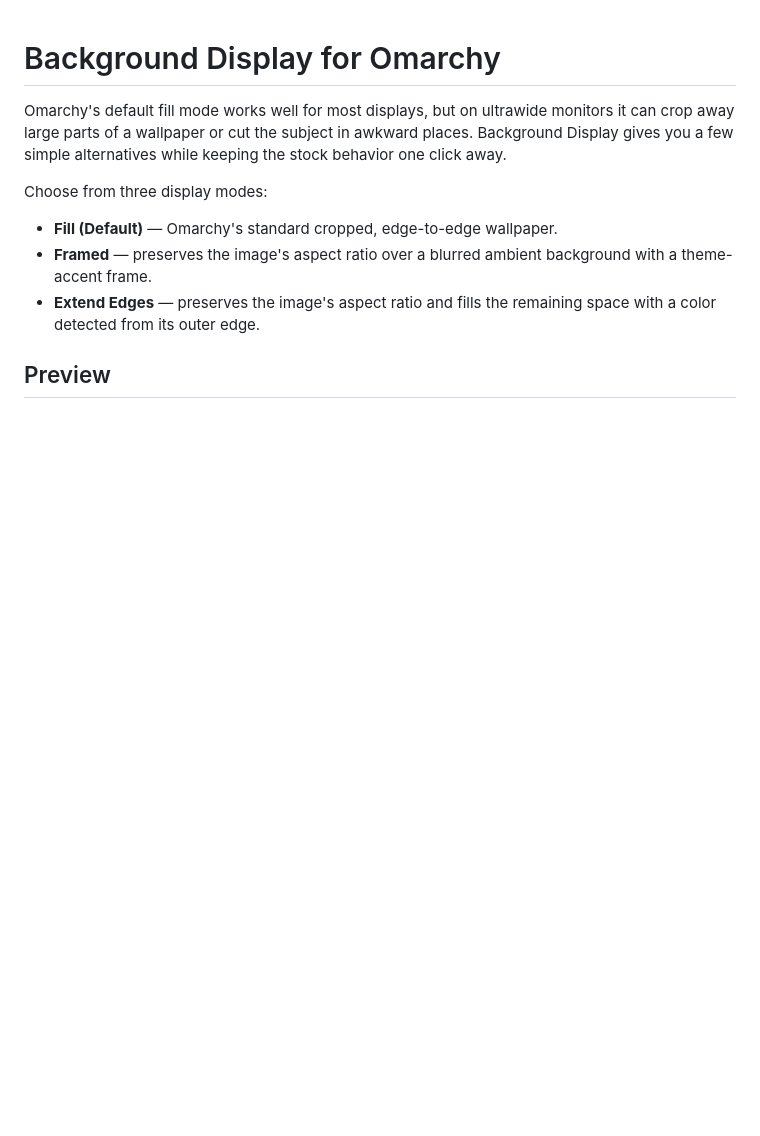
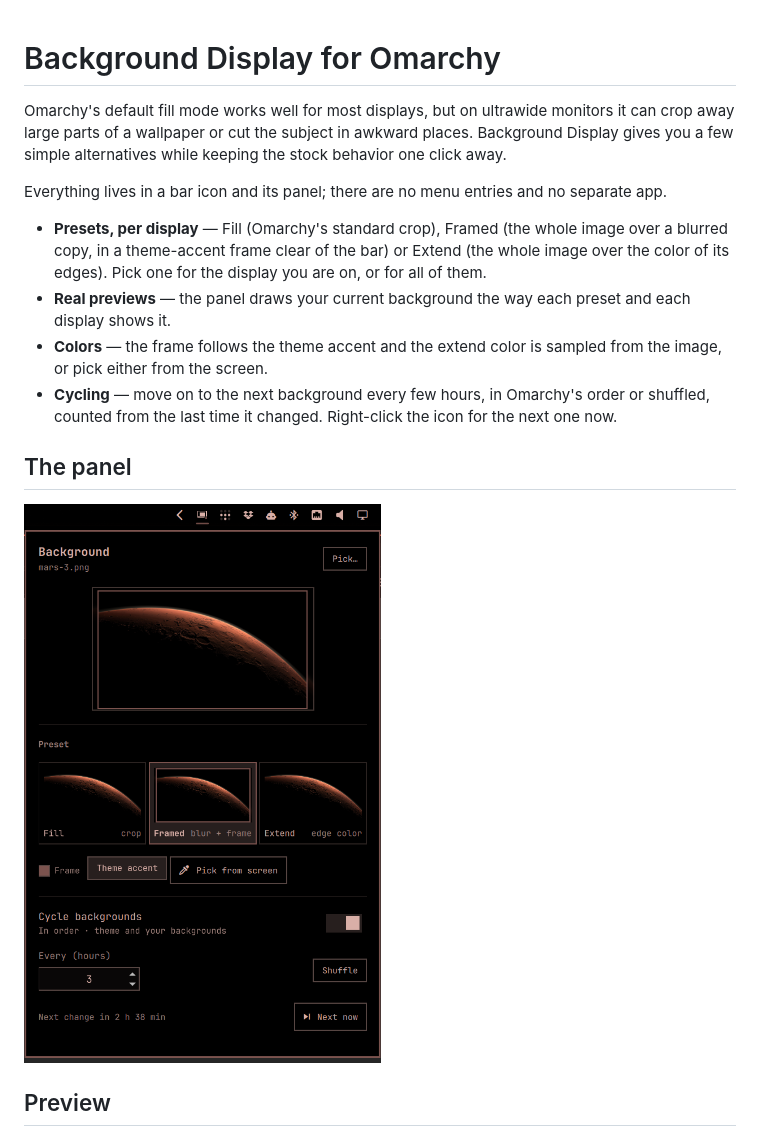
Before and after one commit to fchtngr/omarchy-background-display, a Markdown page: README.md, the part around one of its changes. Drawn GitHub-style; pictures changed too: demo/panel.png (added); blank space fills up the shorter version.

```diff
--- a/README.md
+++ b/README.md
@@ -2,10 +2,15 @@
 
 Omarchy's default fill mode works well for most displays, but on ultrawide monitors it can crop away large parts of a wallpaper or cut the subject in awkward places. Background Display gives you a few simple alternatives while keeping the stock behavior one click away.
 
-Choose from three display modes:
+Everything lives in a bar icon and its panel; there are no menu entries and no separate app.
 
-- **Fill (Default)** — Omarchy's standard cropped, edge-to-edge wallpaper.
-- **Framed** — preserves the image's aspect ratio over a blurred ambient background with a theme-accent frame.
-- **Extend Edges** — preserves the image's aspect ratio and fills the remaining space with a color detected from its outer edge.
+- **Presets, per display** — Fill (Omarchy's standard crop), Framed (the whole image over a blurred copy, in a theme-accent frame clear of the bar) or Extend (the whole image over the color of its edges). Pick one for the display you are on, or for all of them.
+- **Real previews** — the panel draws your current background the way each preset and each display shows it.
+- **Colors** — the frame follows the theme accent and the extend color is sampled from the image, or pick either from the screen.
+- **Cycling** — move on to the next background every few hours, in Omarchy's order or shuffled, counted from the last time it changed. Right-click the icon for the next one now.
+
+## The panel
+
+![The Background panel open from the bar: the current background framed on the display, the three presets, the frame color, and cycling every 3 hours](demo/panel.png)
 
 ## Preview
```
Also changed, not shown: other parts of README.md (+17 -39 lines), 10 other files.
